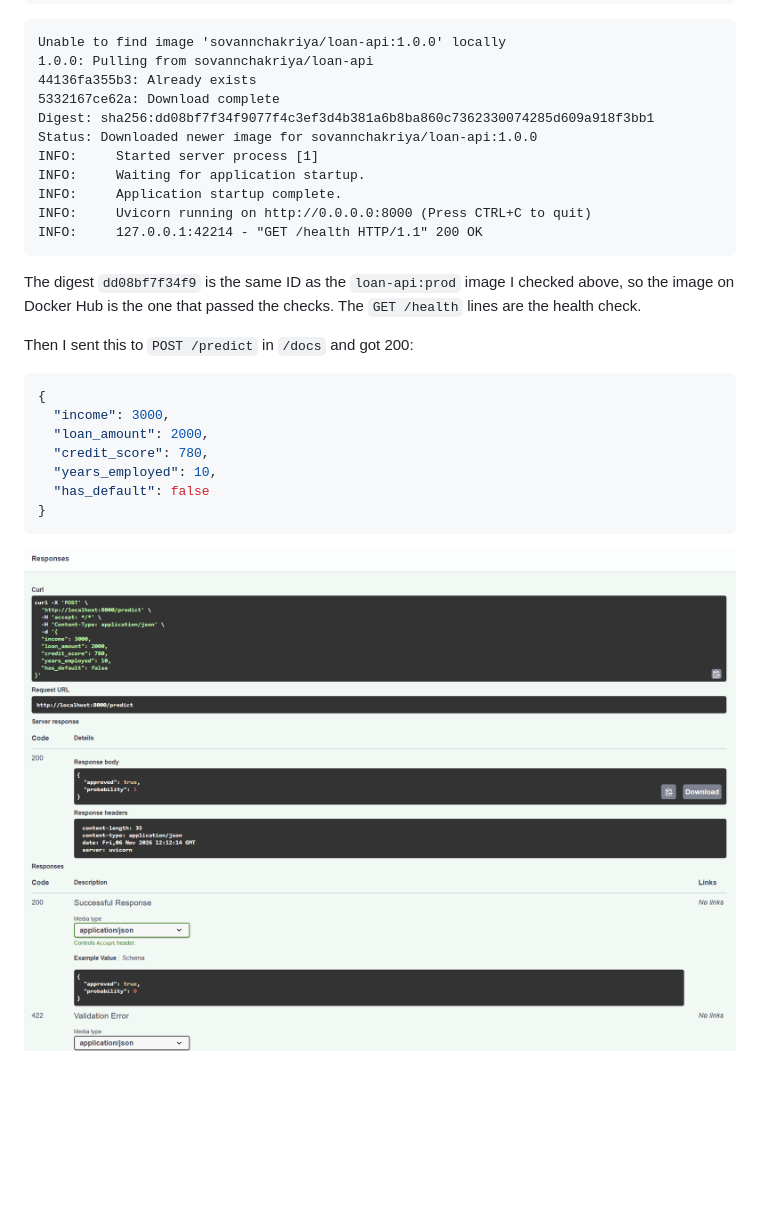
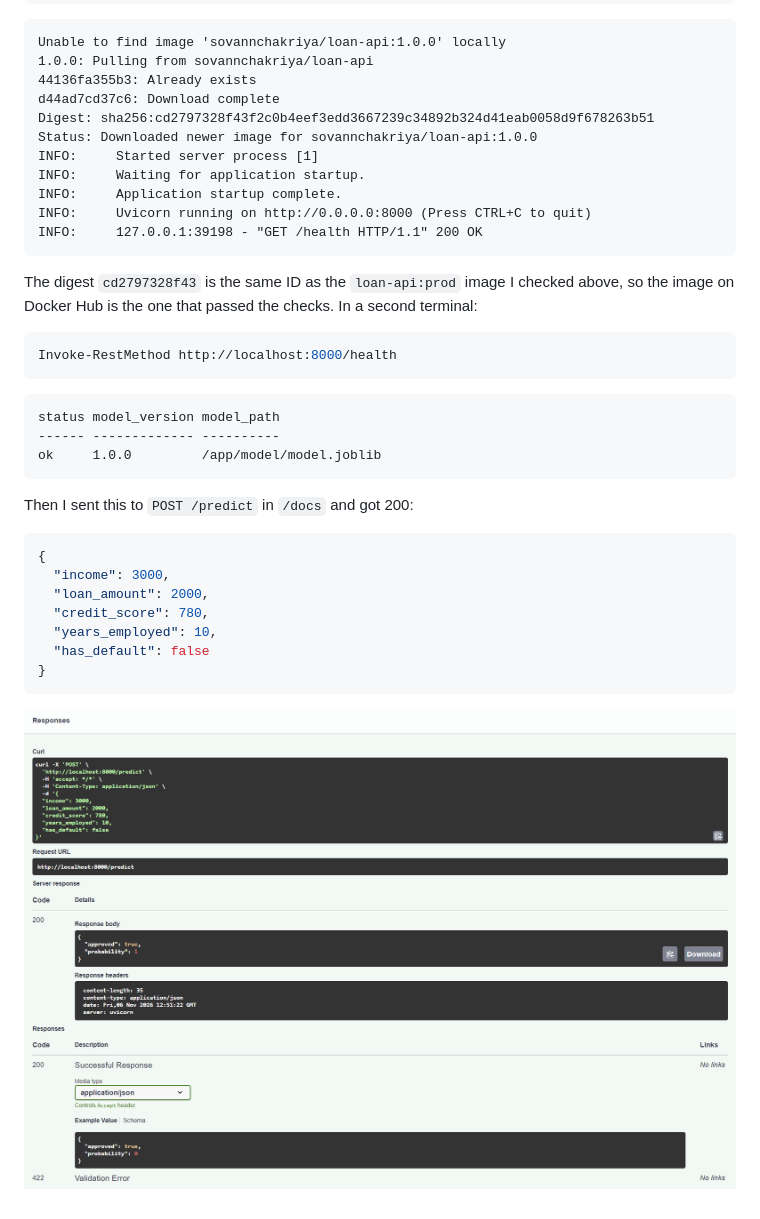
Before and after one commit to Ansovannchakriya/loan-api, a Markdown page: CHECKLIST.md, the part around one of its changes. Rendered like a GitHub page; pictures changed too: screenshots/docs-200.png; blank space fills up the shorter version.

````diff
--- a/CHECKLIST.md
+++ b/CHECKLIST.md
@@ -202,17 +214,27 @@ docker run --rm -p 8000:8000 $DOCKER_USER/loan-api:1.0.0
 Unable to find image 'sovannchakriya/loan-api:1.0.0' locally
 1.0.0: Pulling from sovannchakriya/loan-api
 44136fa355b3: Already exists
-5332167ce62a: Download complete
-Digest: sha256:dd08bf7f34f9077f4c3ef3d4b381a6b8ba860c7362330074285d609a918f3bb1
+d44ad7cd37c6: Download complete
+Digest: sha256:cd2797328f43f2c0b4eef3edd3667239c34892b324d41eab0058d9f678263b51
 Status: Downloaded newer image for sovannchakriya/loan-api:1.0.0
 INFO:     Started server process [1]
 INFO:     Waiting for application startup.
 INFO:     Application startup complete.
 INFO:     Uvicorn running on http://0.0.0.0:8000 (Press CTRL+C to quit)
-INFO:     127.0.0.1:42214 - "GET /health HTTP/1.1" 200 OK
+INFO:     127.0.0.1:39198 - "GET /health HTTP/1.1" 200 OK
 ```
 
-The digest `dd08bf7f34f9` is the same ID as the `loan-api:prod` image I checked above, so the image on Docker Hub is the one that passed the checks. The `GET /health` lines are the health check.
+The digest `cd2797328f43` is the same ID as the `loan-api:prod` image I checked above, so the image on Docker Hub is the one that passed the checks. In a second terminal:
+
+```powershell
+Invoke-RestMethod http://localhost:8000/health
+```
+
+```
+status model_version model_path
+------ ------------- ----------
+ok     1.0.0         /app/model/model.joblib
+```
 
 Then I sent this to `POST /predict` in `/docs` and got 200:
 
````
Also changed, not shown: other parts of CHECKLIST.md (+125 -113 lines), README.md (+4 -4 lines), 8 other files.
